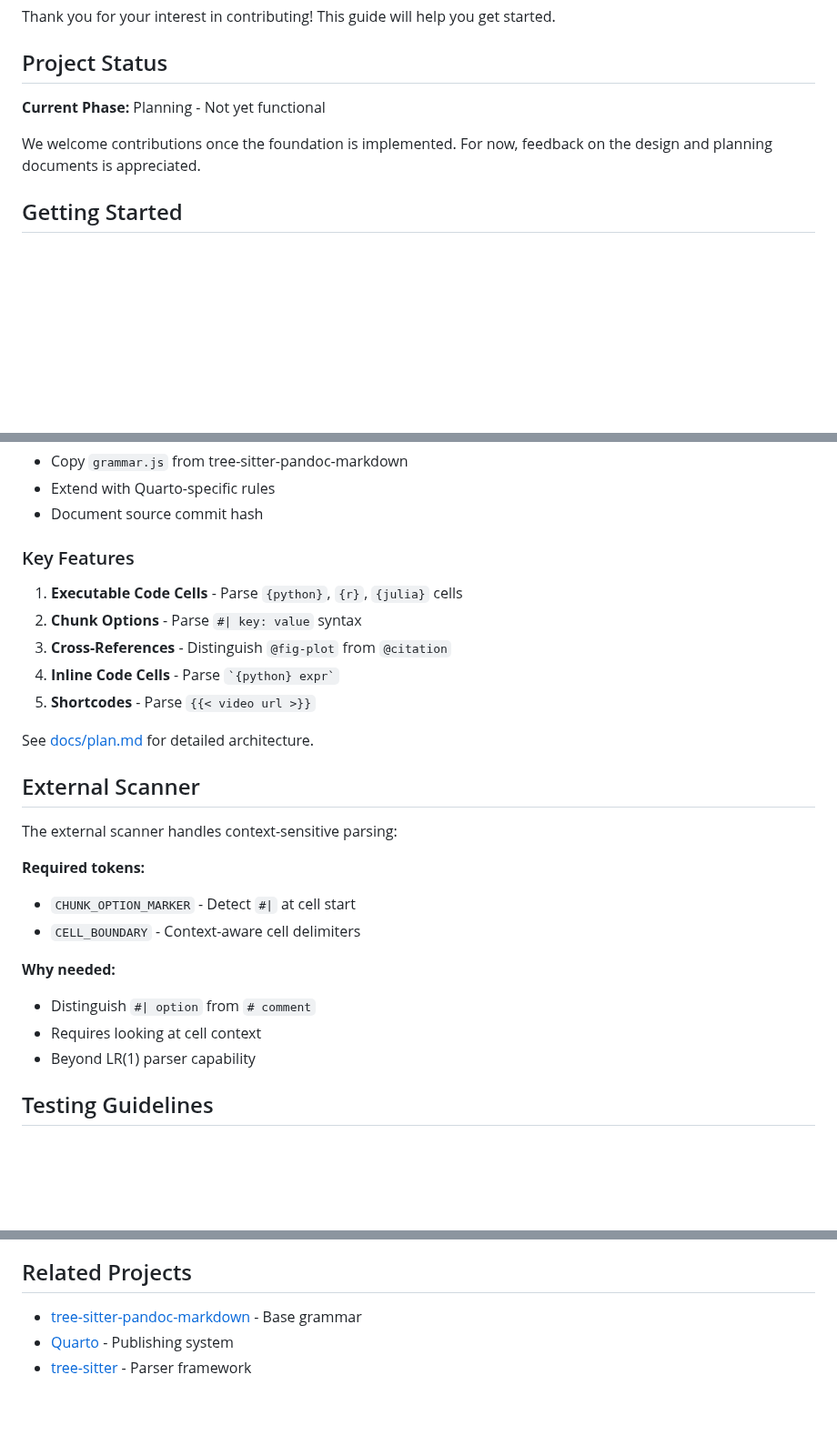
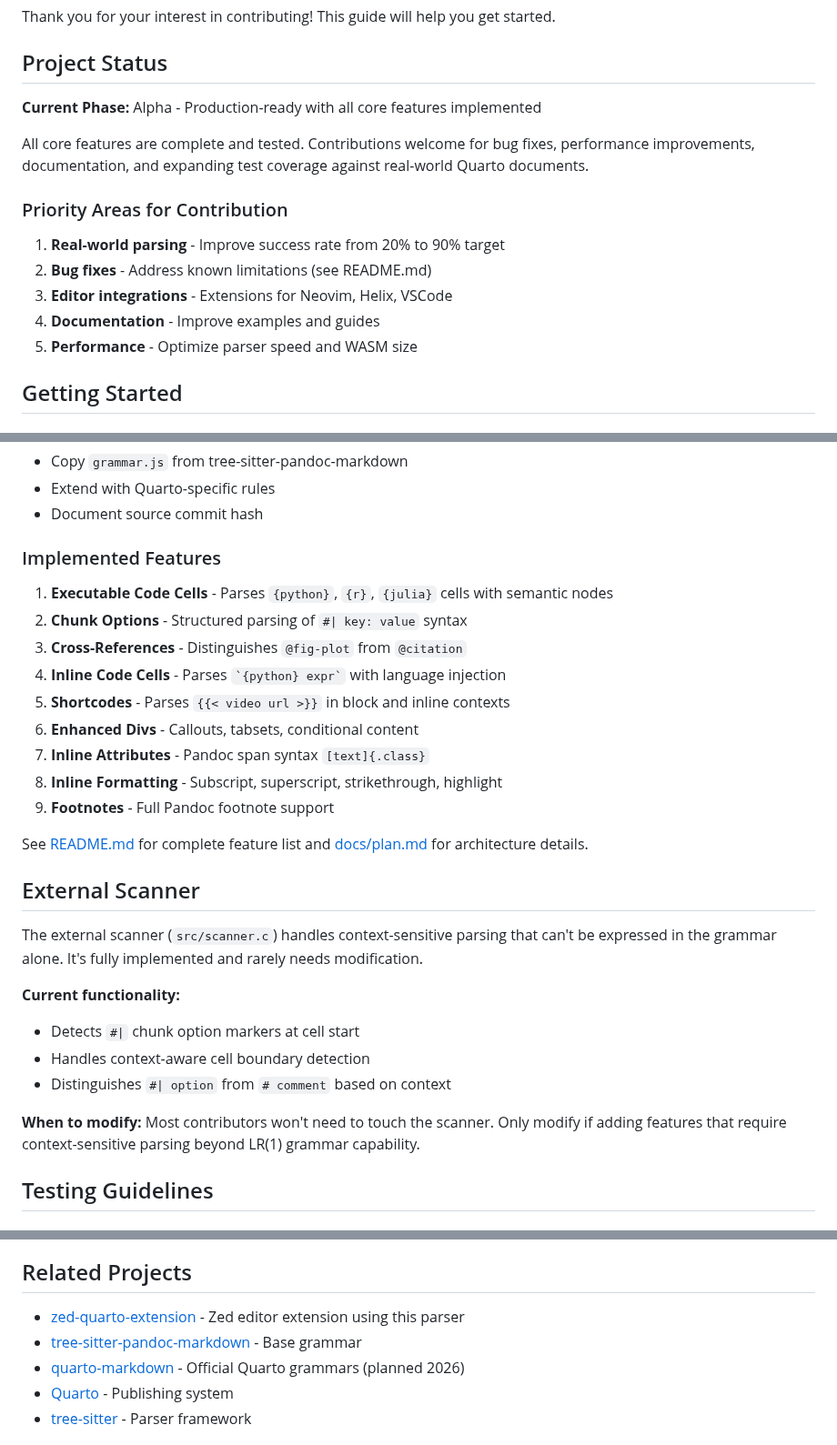
Before and after one commit to ck37/tree-sitter-quarto, a Markdown page: CONTRIBUTING.md, 3 parts joined by grey strips. Shown at 91% size. GitHub-like rendering; blank space fills up the shorter version.

```diff
--- a/CONTRIBUTING.md
+++ b/CONTRIBUTING.md
@@ -4,9 +4,17 @@ Thank you for your interest in contributing! This guide will help you get starte
 
 ## Project Status
 
-**Current Phase:** Planning - Not yet functional
+**Current Phase:** Alpha - Production-ready with all core features implemented
 
-We welcome contributions once the foundation is implemented. For now, feedback on the design and planning documents is appreciated.
+All core features are complete and tested. Contributions welcome for bug fixes, performance improvements, documentation, and expanding test coverage against real-world Quarto documents.
+
+### Priority Areas for Contribution
+
+1. **Real-world parsing** - Improve success rate from 20% to 90% target
+2. **Bug fixes** - Address known limitations (see README.md)
+3. **Editor integrations** - Extensions for Neovim, Helix, VSCode
+4. **Documentation** - Improve examples and guides
+5. **Performance** - Optimize parser speed and WASM size
 
 ## Getting Started
 
@@ -150,28 +158,31 @@ This parser extends tree-sitter-pandoc-markdown using the "Copy & Extend" strate
 - Extend with Quarto-specific rules
 - Document source commit hash
 
-### Key Features
+### Implemented Features
 
-1. **Executable Code Cells** - Parse `{python}`, `{r}`, `{julia}` cells
-2. **Chunk Options** - Parse `#| key: value` syntax
-3. **Cross-References** - Distinguish `@fig-plot` from `@citation`
-4. **Inline Code Cells** - Parse `` `{python} expr` ``
-5. **Shortcodes** - Parse `{{< video url >}}`
+1. **Executable Code Cells** - Parses `{python}`, `{r}`, `{julia}` cells with semantic nodes
+2. **Chunk Options** - Structured parsing of `#| key: value` syntax
+3. **Cross-References** - Distinguishes `@fig-plot` from `@citation`
+4. **Inline Code Cells** - Parses `` `{python} expr` `` with language injection
+5. **Shortcodes** - Parses `{{< video url >}}` in block and inline contexts
+6. **Enhanced Divs** - Callouts, tabsets, conditional content
+7. **Inline Attributes** - Pandoc span syntax `[text]{.class}`
+8. **Inline Formatting** - Subscript, superscript, strikethrough, highlight
+9. **Footnotes** - Full Pandoc footnote support
 
-See [docs/plan.md](./docs/plan.md) for detailed architecture.
+See [README.md](./README.md) for complete feature list and [docs/plan.md](./docs/plan.md) for architecture details.
 
 ## External Scanner
 
-The external scanner handles context-sensitive parsing:
+The external scanner (`src/scanner.c`) handles context-sensitive parsing that can't be expressed in the grammar alone. It's fully implemented and rarely needs modification.
 
-**Required tokens:**
-- `CHUNK_OPTION_MARKER` - Detect `#|` at cell start
-- `CELL_BOUNDARY` - Context-aware cell delimiters
+**Current functionality:**
+- Detects `#|` chunk option markers at cell start
+- Handles context-aware cell boundary detection
+- Distinguishes `#| option` from `# comment` based on context
 
-**Why needed:**
-- Distinguish `#| option` from `# comment`
-- Requires looking at cell context
-- Beyond LR(1) parser capability
+**When to modify:**
+Most contributors won't need to touch the scanner. Only modify if adding features that require context-sensitive parsing beyond LR(1) grammar capability.
 
 ## Testing Guidelines
 
@@ -280,7 +337,9 @@ Fixes #issue-number
 
 ## Related Projects
 
+- [zed-quarto-extension](https://github.com/ck37/zed-quarto-extension) - Zed editor extension using this parser
 - [tree-sitter-pandoc-markdown](https://github.com/ck37/tree-sitter-pandoc-markdown) - Base grammar
+- [quarto-markdown](https://github.com/quarto-dev/quarto-markdown) - Official Quarto grammars (planned 2026)
 - [Quarto](https://quarto.org/) - Publishing system
 - [tree-sitter](https://tree-sitter.github.io/) - Parser framework
 
```
Also changed, not shown: other parts of CONTRIBUTING.md (+53 -7 lines).
